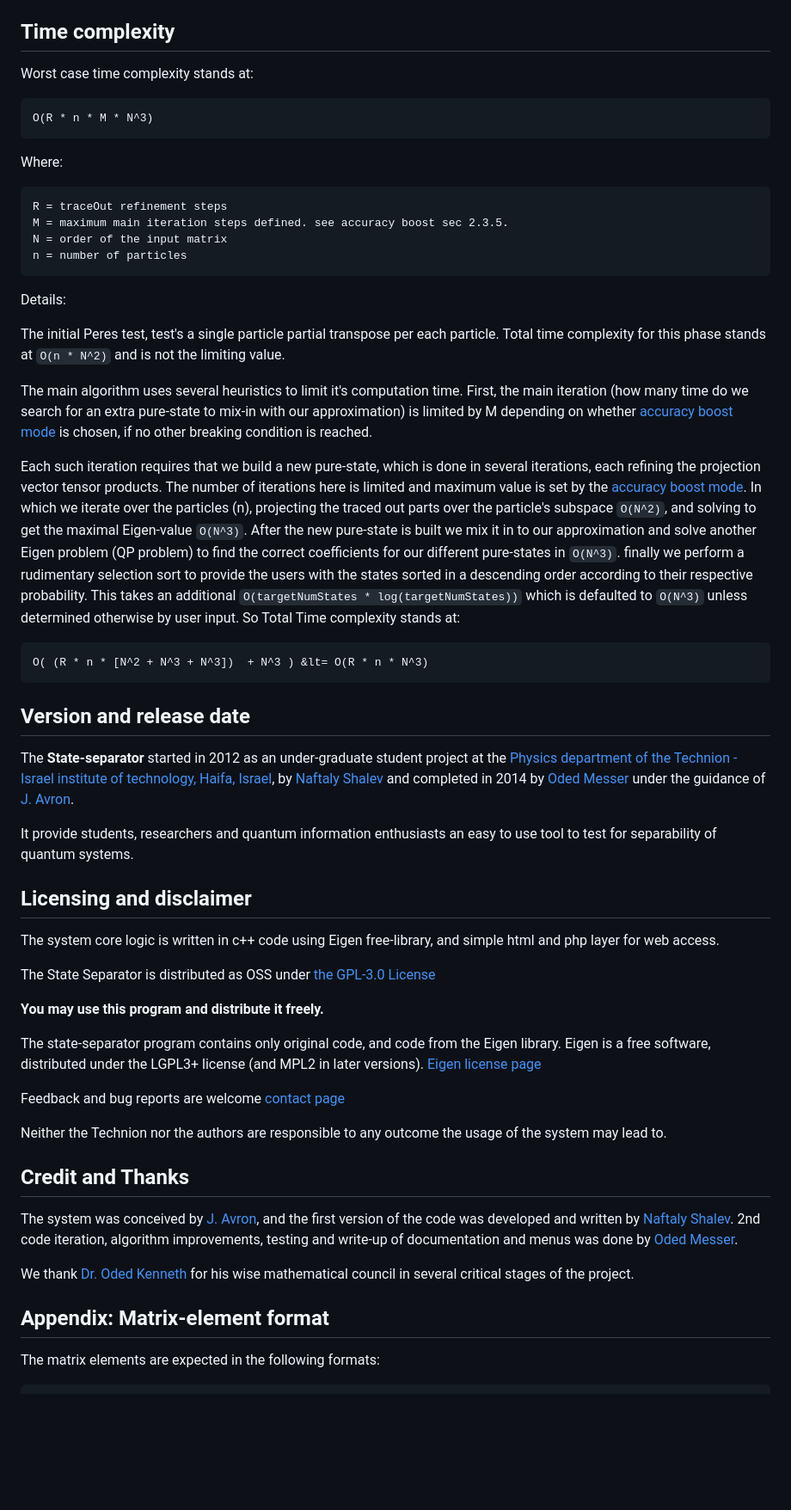
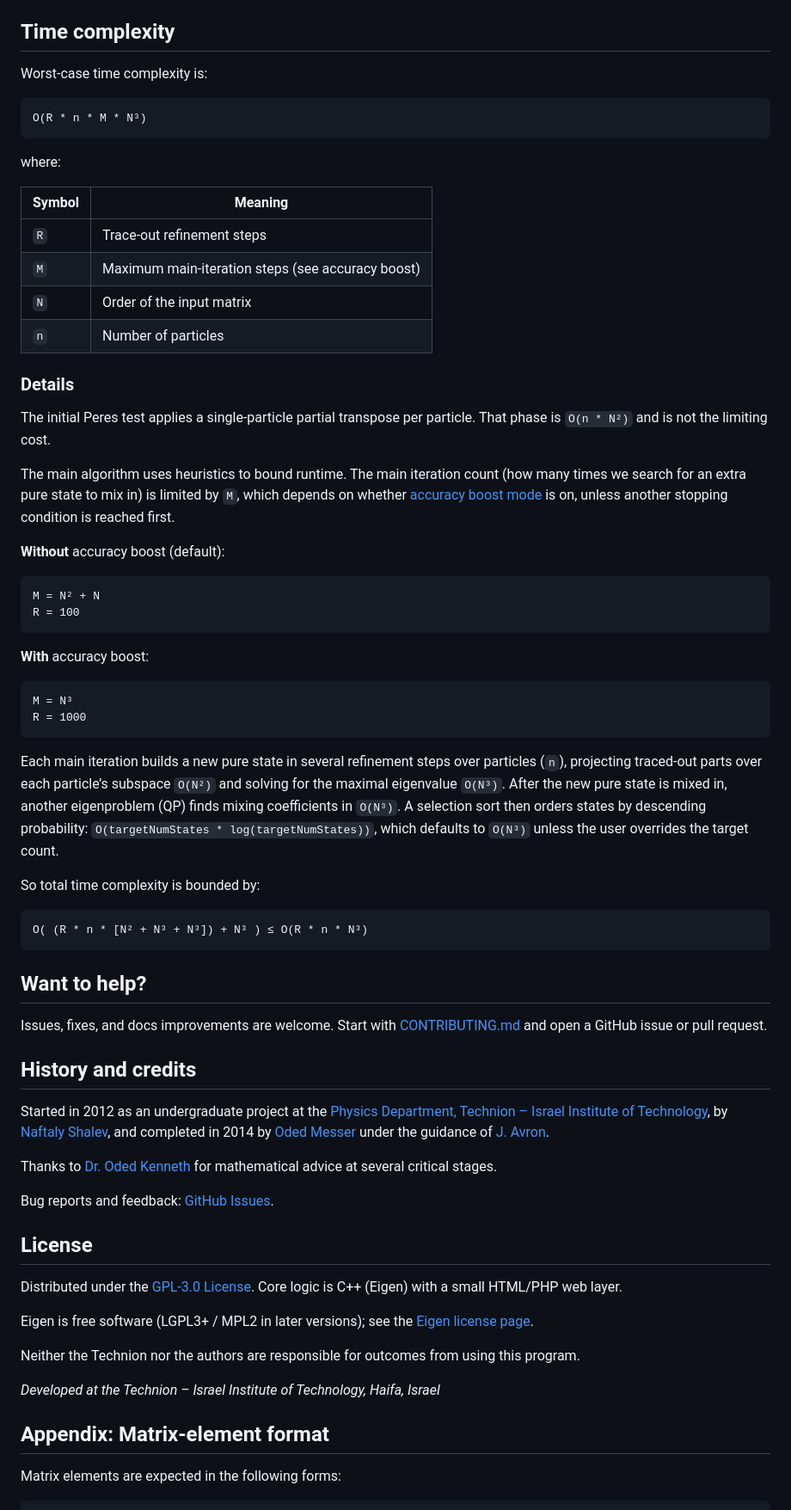
Before and after one commit to omesser/stateseparator, a Markdown page: README.md, the part around one of its changes. Shown at 86% size. GitHub-like rendering; blank space fills up the shorter version.

Commit message:
docs: clearer OSS README with TOC (single file) (#6)

````diff
--- a/README.md
+++ b/README.md
@@ -175,85 +102,72 @@ this marginal type of matrix, we achieve accuracy of `0.5E-4` in the parameter `
 
 ## Time complexity
 
-Worst case time complexity stands at:
+Worst-case time complexity is:
 
-    O(R * n * M * N^3)
+```text
+O(R * n * M * N³)
+```
 
-Where:
+where:
 
-    R = traceOut refinement steps
-    M = maximum main iteration steps defined. see accuracy boost sec 2.3.5.
-    N = order of the input matrix
-    n = number of particles
+| Symbol | Meaning |
+| --- | --- |
+| `R` | Trace-out refinement steps |
+| `M` | Maximum main-iteration steps (see accuracy boost) |
+| `N` | Order of the input matrix |
+| `n` | Number of particles |
 
-Details:
+### Details
 
+The initial Peres test applies a single-particle partial transpose per particle. That phase is `O(n * N²)` and is not the limiting cost.
 
-The initial Peres test, test's a single particle partial transpose per each particle.
-Total time complexity for this phase stands at `O(n * N^2)` and is not the limiting value.
+The main algorithm uses heuristics to bound runtime. The main iteration count (how many times we search for an extra pure state to mix in) is limited by `M`, which depends on whether [accuracy boost mode](#optional-parameters) is on, unless another stopping condition is reached first.
 
-The main algorithm uses several heuristics to limit it's computation time.
-First, the main iteration (how many time do we search for an extra pure-state to mix-in
-with our approximation) is limited by M depending on whether [accuracy boost mode](#accuracy-boost-mode)
-is chosen, if no other breaking condition is reached.
+**Without** accuracy boost (default):
 
-Each such iteration requires that we build a new pure-state, which is done in several
-iterations, each refining the projection vector tensor products.
-The number of iterations here is limited and maximum value is set by the [accuracy boost mode](#accuracy-boost-mode).
-In which we iterate over the particles (n), projecting the traced out parts over the particle's subspace `O(N^2)`,
-and solving to get the maximal Eigen-value `O(N^3)`.
-After the new pure-state is built we mix it in to our approximation and solve another
-Eigen problem (QP problem) to find the correct coefficients for our different pure-states
-in `O(N^3)`.
-finally we perform a rudimentary selection sort to provide the users with the states
-sorted in a descending order according to their respective probability.
-This takes an additional `O(targetNumStates * log(targetNumStates))` which is
-defaulted to `O(N^3)` unless determined otherwise by user input.
-So Total Time complexity stands at:
+```text
+M = N² + N
+R = 100
+```
 
-    O( (R * n * [N^2 + N^3 + N^3])  + N^3 ) &lt= O(R * n * N^3)
+**With** accuracy boost:
 
+```text
+M = N³
+R = 1000
+```
 
-## Version and release date
+Each main iteration builds a new pure state in several refinement steps over particles (`n`), projecting traced-out parts over each particle’s subspace `O(N²)` and solving for the maximal eigenvalue `O(N³)`. After the new pure state is mixed in, another eigenproblem (QP) finds mixing coefficients in `O(N³)`. A selection sort then orders states by descending probability: `O(targetNumStates * log(targetNumStates))`, which defaults to `O(N³)` unless the user overrides the target count.
 
-The **State-separator** started in 2012 as an under-graduate student project at the [Physics department of the
-Technion - Israel institute of technology, Haifa, Israel](https://phys.technion.ac.il/en/),
-by [Naftaly Shalev](https://www.linkedin.com/in/naftaly-shalev-36b53711a) and completed in 2014
-by [Oded Messer](https://github.com/omesser) under the guidance of
-[J. Avron](https://phsites.technion.ac.il/avron/).
+So total time complexity is bounded by:
 
-It provide students, researchers and  quantum information enthusiasts an easy to use tool to
-test for separability of quantum systems.
+```text
+O( (R * n * [N² + N³ + N³]) + N³ ) ≤ O(R * n * N³)
+```
 
-## Licensing and disclaimer
+## Want to help?
 
-The system core logic is written in c++ code using Eigen free-library, and simple html and php layer for web access.
+Issues, fixes, and docs improvements are welcome. Start with [CONTRIBUTING.md](CONTRIBUTING.md) and open a GitHub issue or pull request.
 
-The State Separator is distributed as OSS under [the GPL-3.0 License](LICENSE)
+## History and credits
 
-**You may use this program and distribute it freely.**
+Started in 2012 as an undergraduate project at the [Physics Department, Technion – Israel Institute of Technology](https://phys.technion.ac.il/en/), by [Naftaly Shalev](https://www.linkedin.com/in/naftaly-shalev-36b53711a), and completed in 2014 by [Oded Messer](https://github.com/omesser) under the guidance of [J. Avron](https://phsites.technion.ac.il/avron/).
 
+Thanks to [Dr. Oded Kenneth](https://phys.technion.ac.il/en/people/person/295) for mathematical advice at several critical stages.
 
-The state-separator program contains only original code, and code from the Eigen library. Eigen is a free
-software, distributed under the LGPL3+ license (and MPL2 in later versions).
-[Eigen license page](http://eigen.tuxfamily.org/index.php?title=Main_Page#License)
+Bug reports and feedback: [GitHub Issues](https://github.com/omesser/stateseparator/issues).
 
-Feedback and bug reports are welcome [contact page](http://phweb.technion.ac.il/~stateseparator/contact.html)
+## License
 
-Neither the Technion nor the authors are responsible to any outcome
-the usage of the system may lead to.
+Distributed under the [GPL-3.0 License](LICENSE). Core logic is C++ (Eigen) with a small HTML/PHP web layer.
 
-## Credit and Thanks
+Eigen is free software (LGPL3+ / MPL2 in later versions); see the [Eigen license page](https://eigen.tuxfamily.org/index.php?title=Main_Page#License).
 
-The system was conceived by [J. Avron](https://phsites.technion.ac.il/avron/), and the first version of the
-code was developed and written by [Naftaly Shalev](https://www.linkedin.com/in/naftaly-shalev-36b53711a).
-2nd code iteration, algorithm improvements, testing and write-up of documentation and menus was
-done by [Oded Messer](https://github.com/omesser).
+Neither the Technion nor the authors are responsible for outcomes from using this program.
 
-We thank [Dr. Oded Kenneth](https://phys.technion.ac.il/en/people/person/295) for his wise mathematical
-council in several critical stages of the project.
+*Developed at the Technion – Israel Institute of Technology, Haifa, Israel*
 
 ## Appendix: Matrix-element format
 
-The matrix elements are expected in the following formats:
+Matrix elements are expected in the following forms:
 
````
Also changed, not shown: other parts of README.md (+80 -153 lines).
